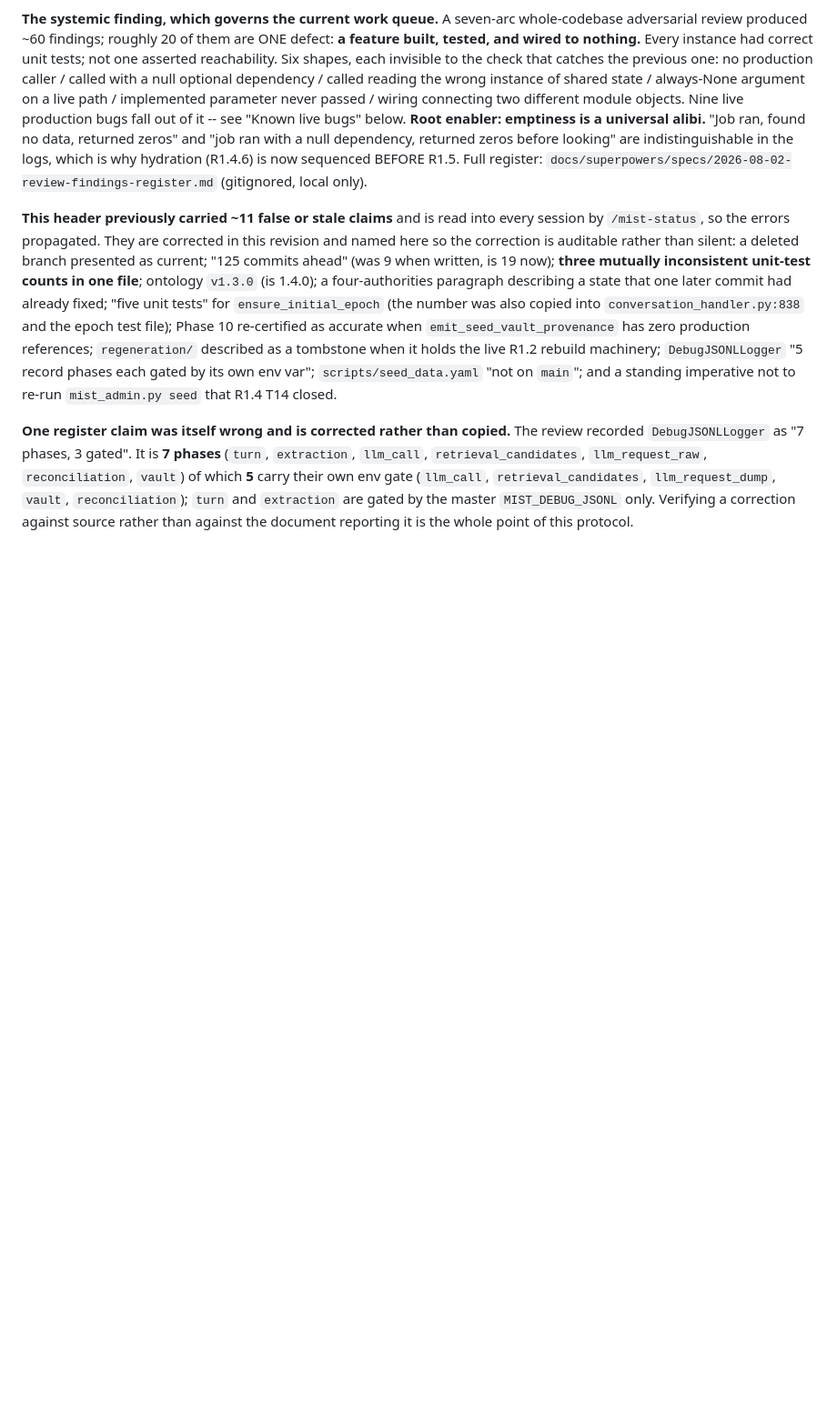
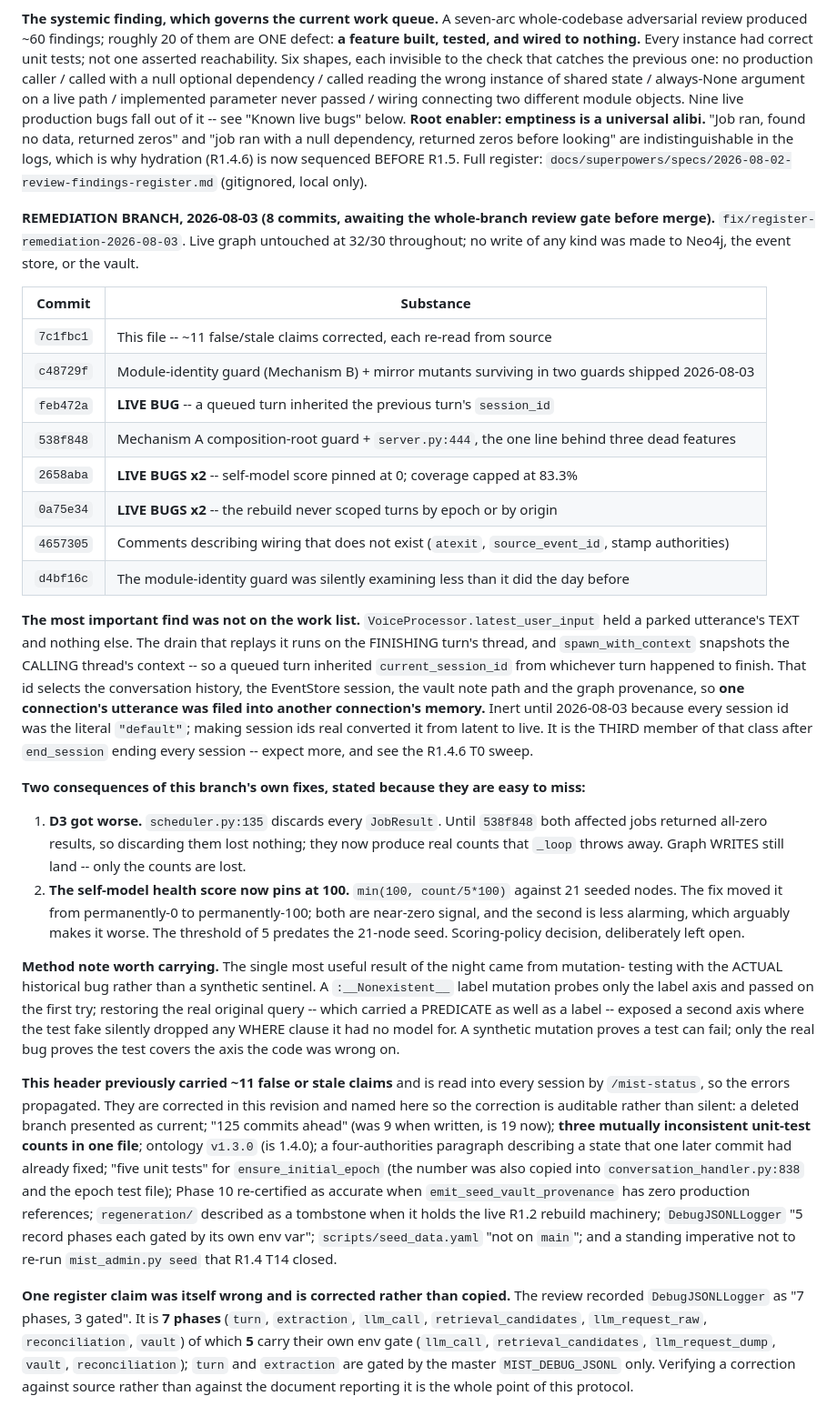
Before and after one commit to gadhiar/mist.ai, a Markdown page: CODEBASE.md, the part around one of its changes. Shown at 91% size. Rendered like a GitHub page; blank space fills up the shorter version.

Commit message:
docs(codebase): Record the remediation branch and its two self-inflicted consequences
Eight commits, the live-bug inventory, and the end-state numbers (2761 unit
tests, 27 ahead of origin, live graph untouched at 32/30).

Two items recorded because they are the kind that go unmentioned: this
branch's own wiring fix made D3 materially worse (jobs that returned zeros
now return real counts the scheduler still discards), and the self-model
health fix moved that sub-score from permanently-0 to permanently-100, which
is less alarming and no more informative.

Also records the method note: mutation-testing with the actual historical bug
found an axis a synthetic sentinel missed.

Co-Authored-By: Claude Opus 5 (1M context) <noreply@anthropic.com>
Claude-Session: https://claude.ai/code/session_01JAFUb4XtkWc23Ts6mZ3FkU

```diff
--- a/CODEBASE.md
+++ b/CODEBASE.md
@@ -51,6 +51,48 @@ data, returned zeros" and "job ran with a null dependency, returned zeros before
 indistinguishable in the logs, which is why hydration (R1.4.6) is now sequenced BEFORE R1.5.
 Full register: `docs/superpowers/specs/2026-08-02-review-findings-register.md` (gitignored,
 local only).
+
+**REMEDIATION BRANCH, 2026-08-03 (8 commits, awaiting the whole-branch review gate before merge).**
+`fix/register-remediation-2026-08-03`. Live graph untouched at 32/30 throughout; no write of any
+kind was made to Neo4j, the event store, or the vault.
+
+| Commit | Substance |
+|---|---|
+| `7c1fbc1` | This file -- ~11 false/stale claims corrected, each re-read from source |
+| `c48729f` | Module-identity guard (Mechanism B) + mirror mutants surviving in two guards shipped 2026-08-03 |
+| `feb472a` | **LIVE BUG** -- a queued turn inherited the previous turn's `session_id` |
+| `538f848` | Mechanism A composition-root guard + `server.py:444`, the one line behind three dead features |
+| `2658aba` | **LIVE BUGS x2** -- self-model score pinned at 0; coverage capped at 83.3% |
+| `0a75e34` | **LIVE BUGS x2** -- the rebuild never scoped turns by epoch or by origin |
+| `4657305` | Comments describing wiring that does not exist (`atexit`, `source_event_id`, stamp authorities) |
+| `d4bf16c` | The module-identity guard was silently examining less than it did the day before |
+
+**The most important find was not on the work list.** `VoiceProcessor.latest_user_input` held a
+parked utterance's TEXT and nothing else. The drain that replays it runs on the FINISHING turn's
+thread, and `spawn_with_context` snapshots the CALLING thread's context -- so a queued turn
+inherited `current_session_id` from whichever turn happened to finish. That id selects the
+conversation history, the EventStore session, the vault note path and the graph provenance, so
+**one connection's utterance was filed into another connection's memory.** Inert until 2026-08-03
+because every session id was the literal `"default"`; making session ids real converted it from
+latent to live. It is the THIRD member of that class after `end_session` ending every session --
+expect more, and see the R1.4.6 T0 sweep.
+
+**Two consequences of this branch's own fixes, stated because they are easy to miss:**
+
+1. **D3 got worse.** `scheduler.py:135` discards every `JobResult`. Until `538f848` both affected
+   jobs returned all-zero results, so discarding them lost nothing; they now produce real counts
+   that `_loop` throws away. Graph WRITES still land -- only the counts are lost.
+2. **The self-model health score now pins at 100.** `min(100, count/5*100)` against 21 seeded
+   nodes. The fix moved it from permanently-0 to permanently-100; both are near-zero signal, and
+   the second is less alarming, which arguably makes it worse. The threshold of 5 predates the
+   21-node seed. Scoring-policy decision, deliberately left open.
+
+**Method note worth carrying.** The single most useful result of the night came from mutation-
+testing with the ACTUAL historical bug rather than a synthetic sentinel. A `:__Nonexistent__`
+label mutation probes only the label axis and passed on the first try; restoring the real
+original query -- which carried a PREDICATE as well as a label -- exposed a second axis where the
+test fake silently dropped any WHERE clause it had no model for. A synthetic mutation proves a
+test can fail; only the real bug proves the test covers the axis the code was wrong on.
 
 **This header previously carried ~11 false or stale claims** and is read into every session by
 `/mist-status`, so the errors propagated. They are corrected in this revision and named here so
```
Also changed, not shown: other parts of CODEBASE.md (+3 -3 lines).
